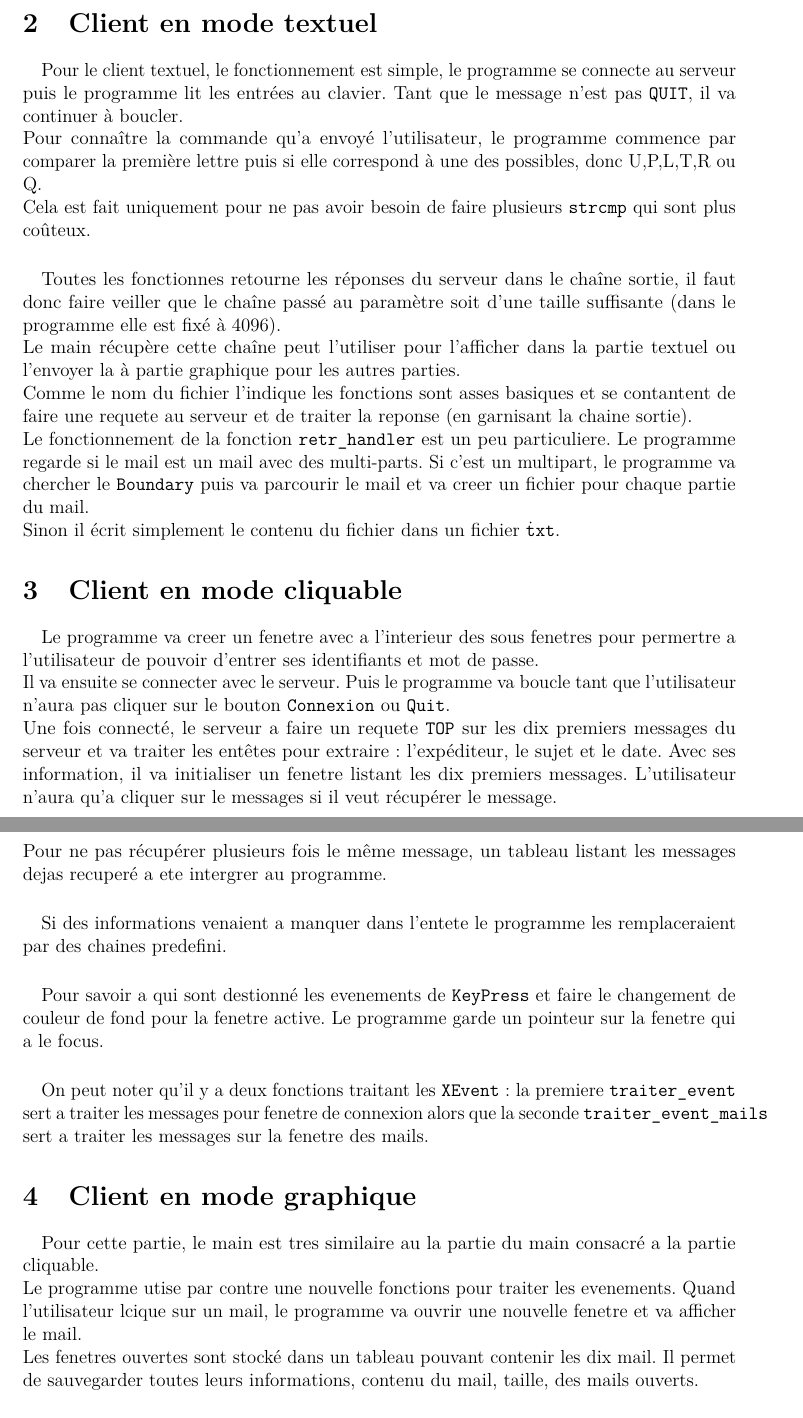
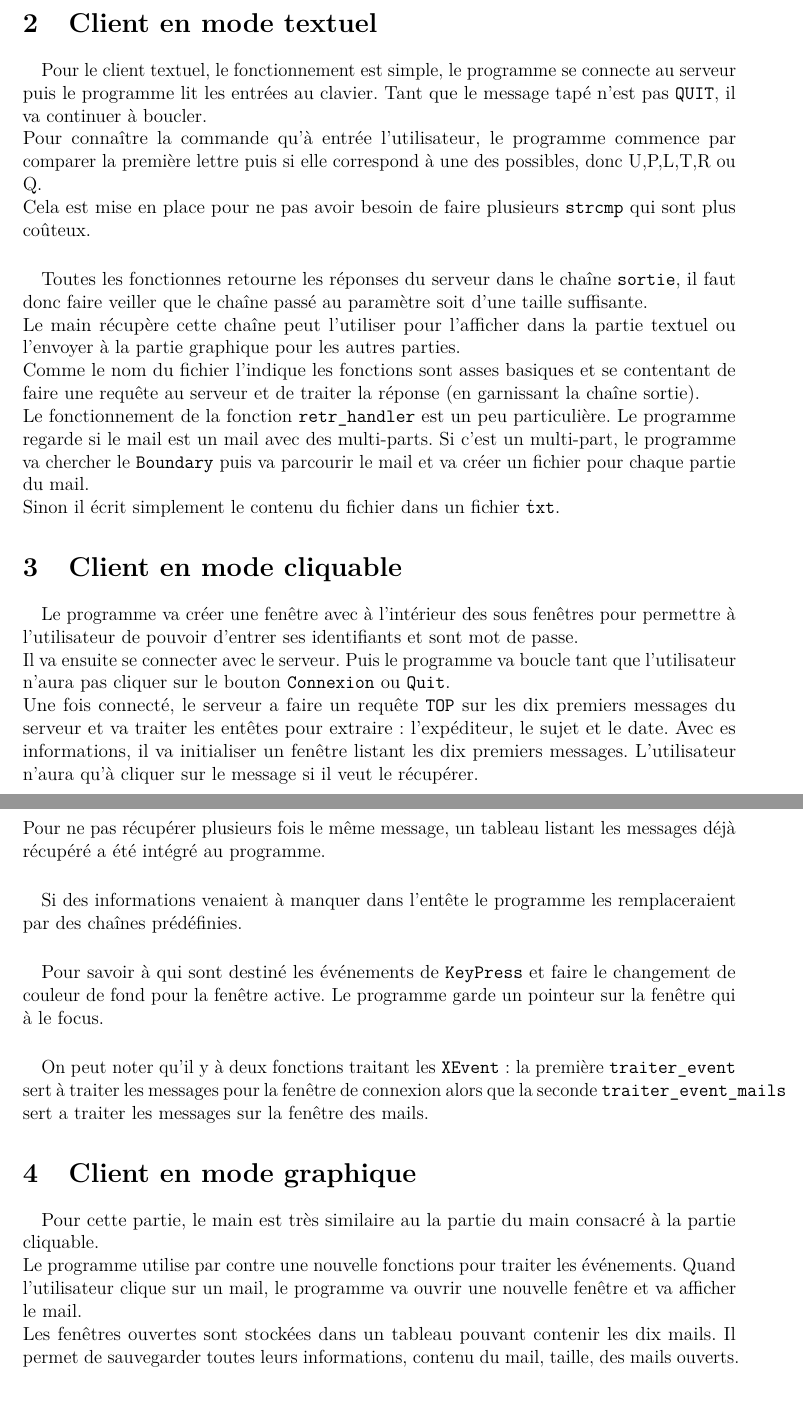
Before and after one commit to Pmea/Projet-ACII, a LaTeX document (rapport/Rapport-3402198.tex): two parts of pages 2 and 3 of 3, joined at a grey line, cut so that both start at the same text. Compiled offline with pdfLaTeX.

Commit message:
push final

```diff
--- a/rapport/Rapport-3402198.tex
+++ b/rapport/Rapport-3402198.tex
@@ -60,38 +60,38 @@ Quand on va recuperer un mail, le programme va chercher dans la liste l'extensio
 \section{Client en mode textuel}
 \paragraph{}
 Pour le client textuel, le fonctionnement est simple, le programme se connecte au serveur puis le programme lit les entrées au clavier.
-Tant que le message n'est pas \texttt{QUIT}, il va continuer à boucler.\\
-Pour connaître la commande qu'a envoyé l'utilisateur, le programme commence par comparer la première lettre puis si elle correspond à une des possibles, donc U,P,L,T,R ou Q.\\
-Cela est fait uniquement pour ne pas avoir besoin de faire plusieurs \texttt{strcmp} qui sont plus coûteux.
+Tant que le message tapé n'est pas \texttt{QUIT}, il va continuer à boucler.\\
+Pour connaître la commande qu'à entrée l'utilisateur, le programme commence par comparer la première lettre puis si elle correspond à une des possibles, donc U,P,L,T,R ou Q.\\
+Cela est mise en place pour ne pas avoir besoin de faire plusieurs \texttt{strcmp} qui sont plus coûteux.
 
 \paragraph{}
-Toutes les fonctionnes retourne les réponses du serveur dans le chaîne sortie, il faut donc faire veiller que le chaîne passé au paramètre soit d'une taille suffisante (dans le programme elle est fixé à 4096).\\
-Le main récupère cette chaîne peut l'utiliser pour l'afficher dans la partie textuel ou l'envoyer la à partie graphique pour les autres parties.\\
-Comme le nom du fichier l'indique les fonctions sont asses basiques et se contantent de faire une requete au serveur et de traiter la reponse (en garnisant la chaine sortie).\\
-Le fonctionnement de la fonction \texttt{retr\_handler} est un peu particuliere. Le programme regarde si le mail est un mail avec des multi-parts. Si c'est un multipart, le programme va chercher le \texttt{Boundary} puis va parcourir le mail et va creer un fichier pour chaque partie du mail.\\
+Toutes les fonctionnes retourne les réponses du serveur dans le chaîne \texttt{sortie}, il faut donc faire veiller que le chaîne passé au paramètre soit d'une taille suffisante.\\
+Le main récupère cette chaîne peut l'utiliser pour l'afficher dans la partie textuel ou l'envoyer à la partie graphique pour les autres parties.\\
+Comme le nom du fichier l'indique les fonctions sont asses basiques et se contentant de faire une requête au serveur et de traiter la réponse (en garnissant la chaîne sortie).\\
+Le fonctionnement de la fonction \texttt{retr\_handler} est un peu particulière. Le programme regarde si le mail est un mail avec des multi-parts. Si c'est un multi-part, le programme va chercher le \texttt{Boundary} puis va parcourir le mail et va créer un fichier pour chaque partie du mail.\\
 Sinon il écrit simplement le contenu du fichier dans un fichier \texttt{\.txt}.
 
 \section{Client en mode cliquable}
 \paragraph{}
-Le programme va creer un fenetre avec a l'interieur des sous fenetres pour permertre a l'utilisateur de pouvoir d'entrer ses identifiants et mot de passe.\\
+Le programme va créer une fenêtre avec à l’intérieur des sous fenêtres pour permettre à l'utilisateur de pouvoir d'entrer ses identifiants et sont mot de passe.\\
 Il va ensuite se connecter avec le serveur. Puis le programme va boucle tant que l'utilisateur n'aura pas cliquer sur le bouton \texttt{Connexion} ou \texttt{Quit}.\\
-Une fois connecté, le serveur a faire un requete \texttt{TOP} sur les dix premiers messages du serveur et va traiter les entêtes pour extraire : l’expéditeur, le sujet et le date. Avec ses information, il va initialiser un fenetre listant les dix premiers messages. L'utilisateur n'aura qu'a cliquer sur le messages si il veut récupérer le message.\\
-Pour ne pas récupérer plusieurs fois le même message, un tableau listant les messages dejas recuperé a ete intergrer au programme.
+Une fois connecté, le serveur a faire un requête \texttt{TOP} sur les dix premiers messages du serveur et va traiter les entêtes pour extraire : l’expéditeur, le sujet et le date. Avec es informations, il va initialiser un fenêtre listant les dix premiers messages. L'utilisateur n'aura qu'à cliquer sur le message si il veut le récupérer.\\
+Pour ne pas récupérer plusieurs fois le même message, un tableau listant les messages déjà récupéré a été intégré au programme.
 
 \paragraph{}
-Si des informations venaient a manquer dans l'entete le programme les remplaceraient par des chaines predefini.
+Si des informations venaient à manquer dans l’entête le programme les remplaceraient par des chaînes prédéfinies.
 
 \paragraph{}
-Pour savoir a qui sont destionné les evenements de \texttt{KeyPress} et faire le changement de couleur de fond pour la fenetre active. Le programme garde un pointeur sur la fenetre qui a le focus.
+Pour savoir à qui sont destiné les événements de \texttt{KeyPress} et faire le changement de couleur de fond pour la fenêtre active. Le programme garde un pointeur sur la fenêtre qui à le focus.
 
 \paragraph{}
-On peut noter qu'il y a deux fonctions traitant les \texttt{XEvent} : la premiere \texttt{traiter\_event} sert a traiter les messages pour fenetre de connexion alors que la seconde \texttt{traiter\_event\_mails} sert a traiter les messages sur la fenetre des mails.
+On peut noter qu'il y à deux fonctions traitant les \texttt{XEvent} : la première \texttt{traiter\_event} sert à traiter les messages pour la fenêtre de connexion alors que la seconde \texttt{traiter\_event\_mails} sert a traiter les messages sur la fenêtre des mails.
 
 \section{Client en mode graphique}
 \paragraph{}
-Pour cette partie, le main est tres similaire au la partie du main consacré a la partie cliquable.\\
-Le programme utise par contre une nouvelle fonctions pour traiter les evenements. Quand l'utilisateur lcique sur un mail, le programme va ouvrir une nouvelle fenetre et va afficher le mail.\\
-Les fenetres ouvertes sont stocké dans un tableau pouvant contenir les dix mail. Il permet de  sauvegarder toutes leurs informations, contenu du mail, taille, des mails ouverts.
+Pour cette partie, le main est très similaire au la partie du main consacré à la partie cliquable.\\
+Le programme utilise par contre une nouvelle fonctions pour traiter les événements. Quand l'utilisateur clique sur un mail, le programme va ouvrir une nouvelle fenêtre et va afficher le mail.\\
+Les fenêtres ouvertes sont stockées dans un tableau pouvant contenir les dix mails. Il permet de sauvegarder toutes leurs informations, contenu du mail, taille, des mails ouverts.
 
 \paragraph{}
 Quand l'utilisateur va cliquer sur un mail, cela va ouvrir une nouvelle fenêtre contenant une sous fenêtre. plus grande contenant le contenu du mail.
```
Also changed, not shown: rapport/Rapport-3402198.pdf, rapport/Rapport-3402198.tex (14 more changed lines).
